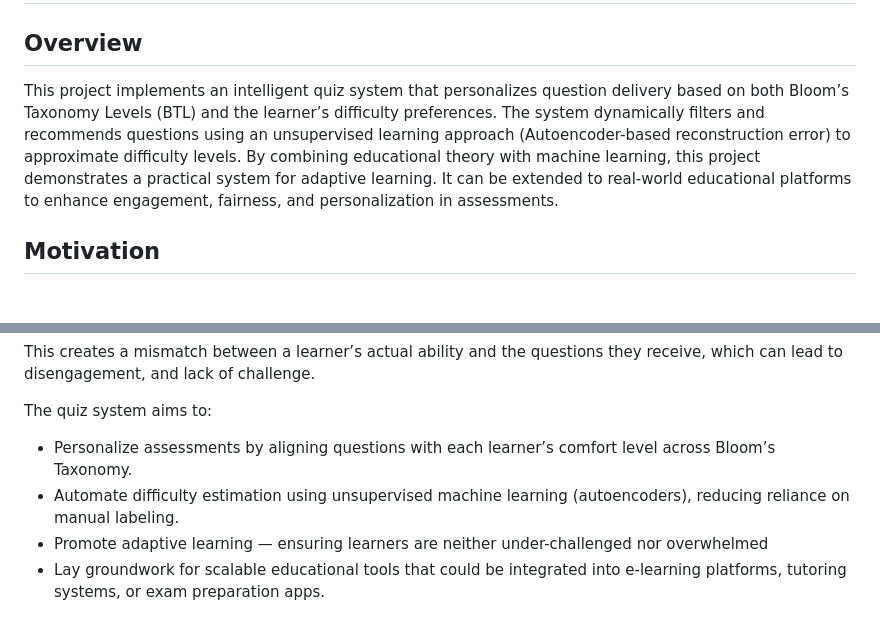
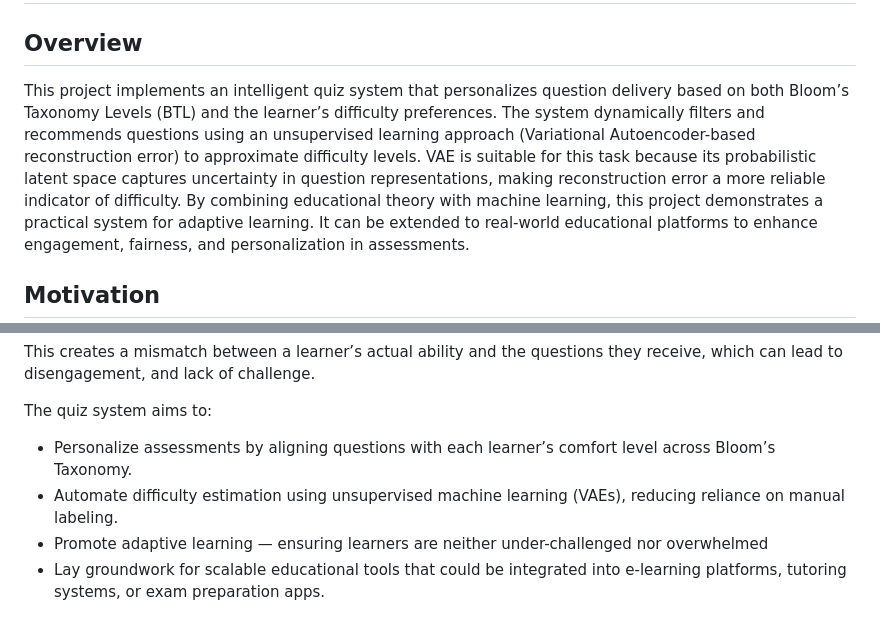
Before and after one commit to Manoj632004/Adaptive-quiz-using-blooms-taxonomy-and-Unsupervised-Learning, a Markdown page: README.md, 2 parts joined by grey strips. Rendered like a GitHub page; blank space fills up the shorter version.

```diff
--- a/README.md
+++ b/README.md
@@ -1,7 +1,7 @@
 # Adaptive-quiz-using-blooms-taxonomy-and-Unsupervised-Learning for Computer Science domain
 
 ## Overview
-This project implements an intelligent quiz system that personalizes question delivery based on both Bloom’s Taxonomy Levels (BTL) and the learner’s difficulty preferences. The system dynamically filters and recommends questions using an unsupervised learning approach (Autoencoder-based reconstruction error) to approximate difficulty levels.
+This project implements an intelligent quiz system that personalizes question delivery based on both Bloom’s Taxonomy Levels (BTL) and the learner’s difficulty preferences. The system dynamically filters and recommends questions using an unsupervised learning approach (Variational Autoencoder-based reconstruction error) to approximate difficulty levels. VAE is suitable for this task because its probabilistic latent space captures uncertainty in question representations, making reconstruction error a more reliable indicator of difficulty.
 By combining educational theory with machine learning, this project demonstrates a practical system for adaptive learning. It can be extended to real-world educational platforms to enhance engagement, fairness, and personalization in assessments.
 
 ## Motivation
@@ -13,7 +13,7 @@ This creates a mismatch between a learner’s actual ability and the questions t
 
 The quiz system aims to:
 - Personalize assessments by aligning questions with each learner’s comfort level across Bloom’s Taxonomy.
-- Automate difficulty estimation using unsupervised machine learning (autoencoders), reducing reliance on manual labeling.
+- Automate difficulty estimation using unsupervised machine learning (VAEs), reducing reliance on manual labeling.
 - Promote adaptive learning — ensuring learners are neither under-challenged nor overwhelmed
 - Lay groundwork for scalable educational tools that could be integrated into e-learning platforms, tutoring systems, or exam preparation apps.
 
```
Also changed, not shown: other parts of README.md (+44 -12 lines).
